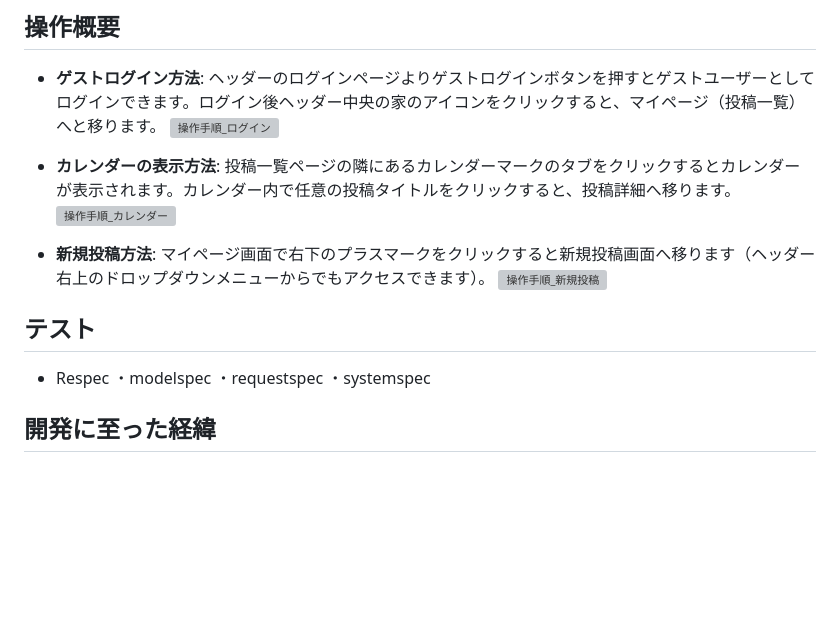
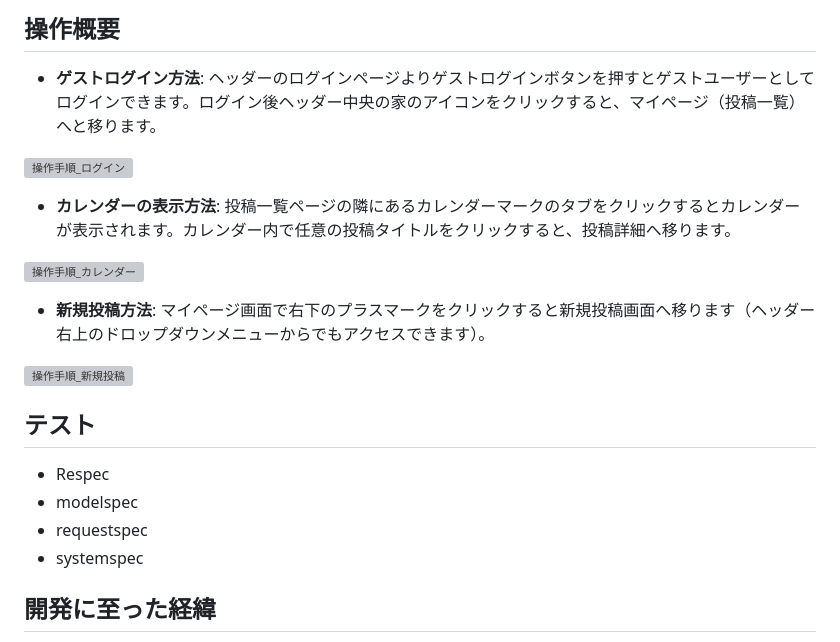
Before and after one commit to R-Tsukiyama/oshikatsu-diary, a Markdown page: README.md, the part around the change. Drawn GitHub-style; blank space fills up the shorter version; grey boxes are pictures that could not be loaded.

Commit message:
[fix]fix Readme.md

```diff
--- a/README.md
+++ b/README.md
@@ -27,22 +27,25 @@
 
 ## 操作概要
 - **ゲストログイン方法**: ヘッダーのログインページよりゲストログインボタンを押すとゲストユーザーとしてログインできます。ログイン後ヘッダー中央の家のアイコンをクリックすると、マイページ（投稿一覧）へと移ります。
+
 ![操作手順_ログイン](https://github.com/R-Tsukiyama/oshikatsu-diary/assets/133231418/c4ba7c32-a857-4df8-b2c2-04db44797414)
 
 
 - **カレンダーの表示方法**: 投稿一覧ページの隣にあるカレンダーマークのタブをクリックするとカレンダーが表示されます。カレンダー内で任意の投稿タイトルをクリックすると、投稿詳細へ移ります。
+
 ![操作手順_カレンダー](https://github.com/R-Tsukiyama/oshikatsu-diary/assets/133231418/77467dab-47fe-4fed-a8f4-a78f5322bc8d)
 
 
 - **新規投稿方法**: マイページ画面で右下のプラスマークをクリックすると新規投稿画面へ移ります（ヘッダー右上のドロップダウンメニューからでもアクセスできます）。
+
 ![操作手順_新規投稿](https://github.com/R-Tsukiyama/oshikatsu-diary/assets/133231418/515b13f3-3a72-4e81-84a3-7cf14b685d71)
 
 
 ## テスト
 - Respec
-・modelspec
-・requestspec
-・systemspec
+- modelspec
+- requestspec
+- systemspec
 
 ## 開発に至った経緯
 
```
